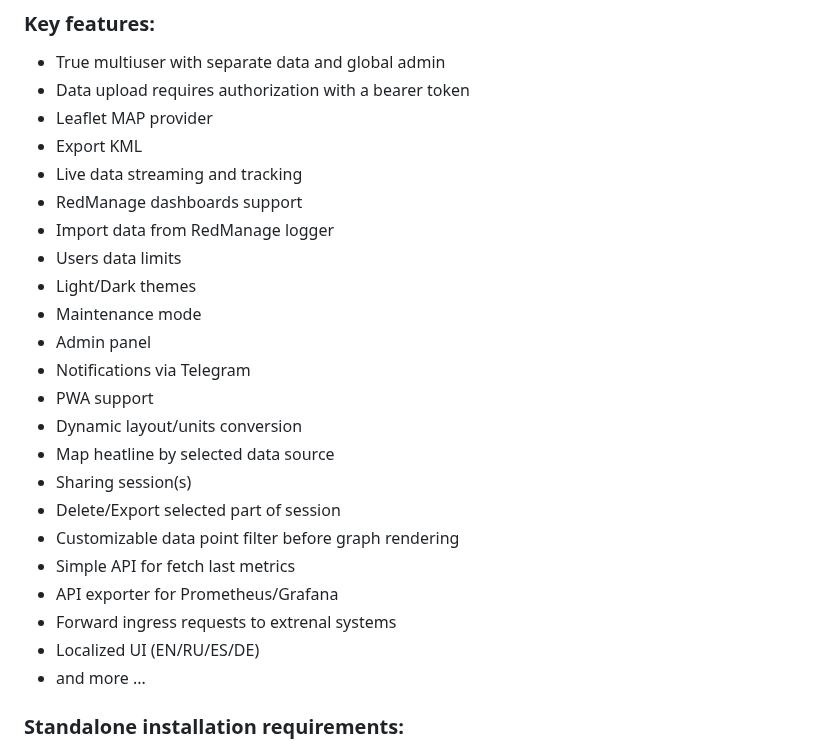
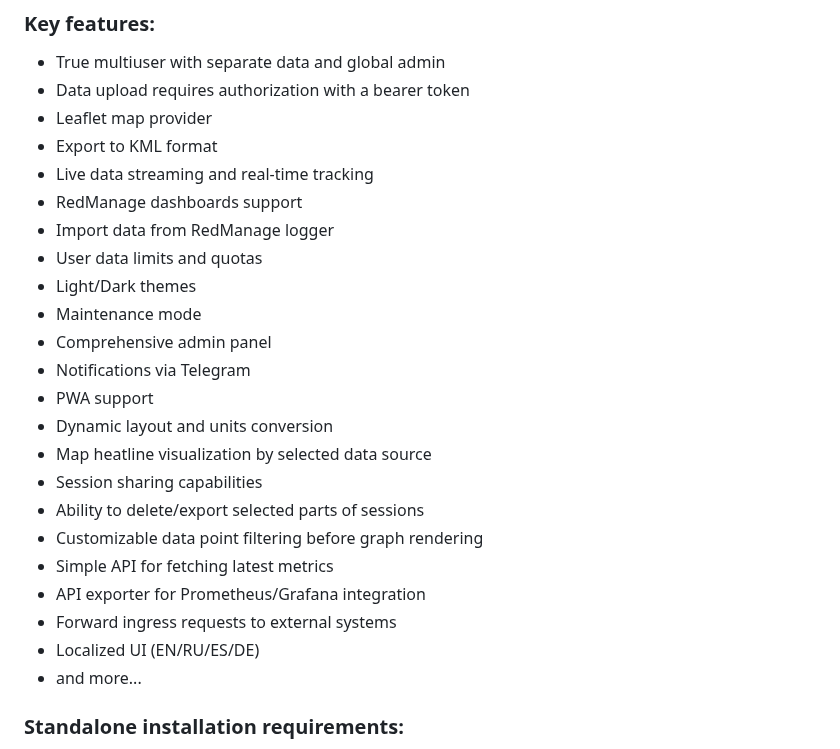
Before and after one commit to rootmax84/RedBox-Telemetry, a Markdown page: README.md, the part around the change. GitHub-like rendering.

```diff
--- a/README.md
+++ b/README.md
@@ -8,27 +8,27 @@ Forked from Open Torque Viewer. Refactored and adapted for RedBox Automotive dev
 ### Key features:
 - True multiuser with separate data and global admin
 - Data upload requires authorization with a bearer token
-- Leaflet MAP provider
-- Export KML
-- Live data streaming and tracking
+- Leaflet map provider
+- Export to KML format
+- Live data streaming and real-time tracking
 - RedManage dashboards support
 - Import data from RedManage logger
-- Users data limits
+- User data limits and quotas
 - Light/Dark themes
 - Maintenance mode
-- Admin panel
+- Comprehensive admin panel
 - Notifications via Telegram
 - PWA support
-- Dynamic layout/units conversion
-- Map heatline by selected data source
-- Sharing session(s)
-- Delete/Export selected part of session
-- Customizable data point filter before graph rendering
-- Simple API for fetch last metrics
-- API exporter for Prometheus/Grafana
-- Forward ingress requests to extrenal systems
+- Dynamic layout and units conversion
+- Map heatline visualization by selected data source
+- Session sharing capabilities
+- Ability to delete/export selected parts of sessions
+- Customizable data point filtering before graph rendering
+- Simple API for fetching latest metrics
+- API exporter for Prometheus/Grafana integration
+- Forward ingress requests to external systems
 - Localized UI (EN/RU/ES/DE)
-- and more ...
+- and more...
 
 ### Standalone installation requirements:
 - PHP8.2+
```
